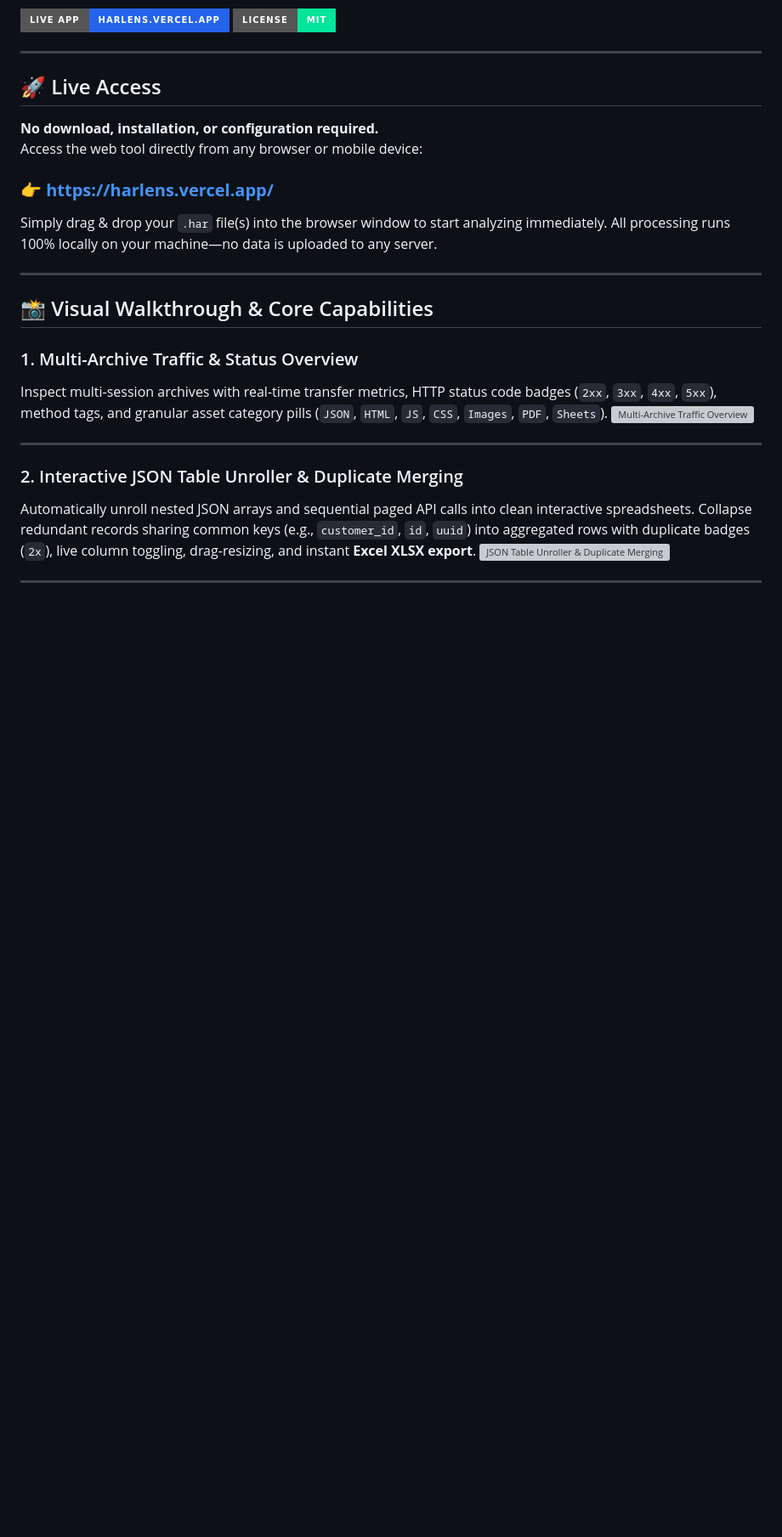
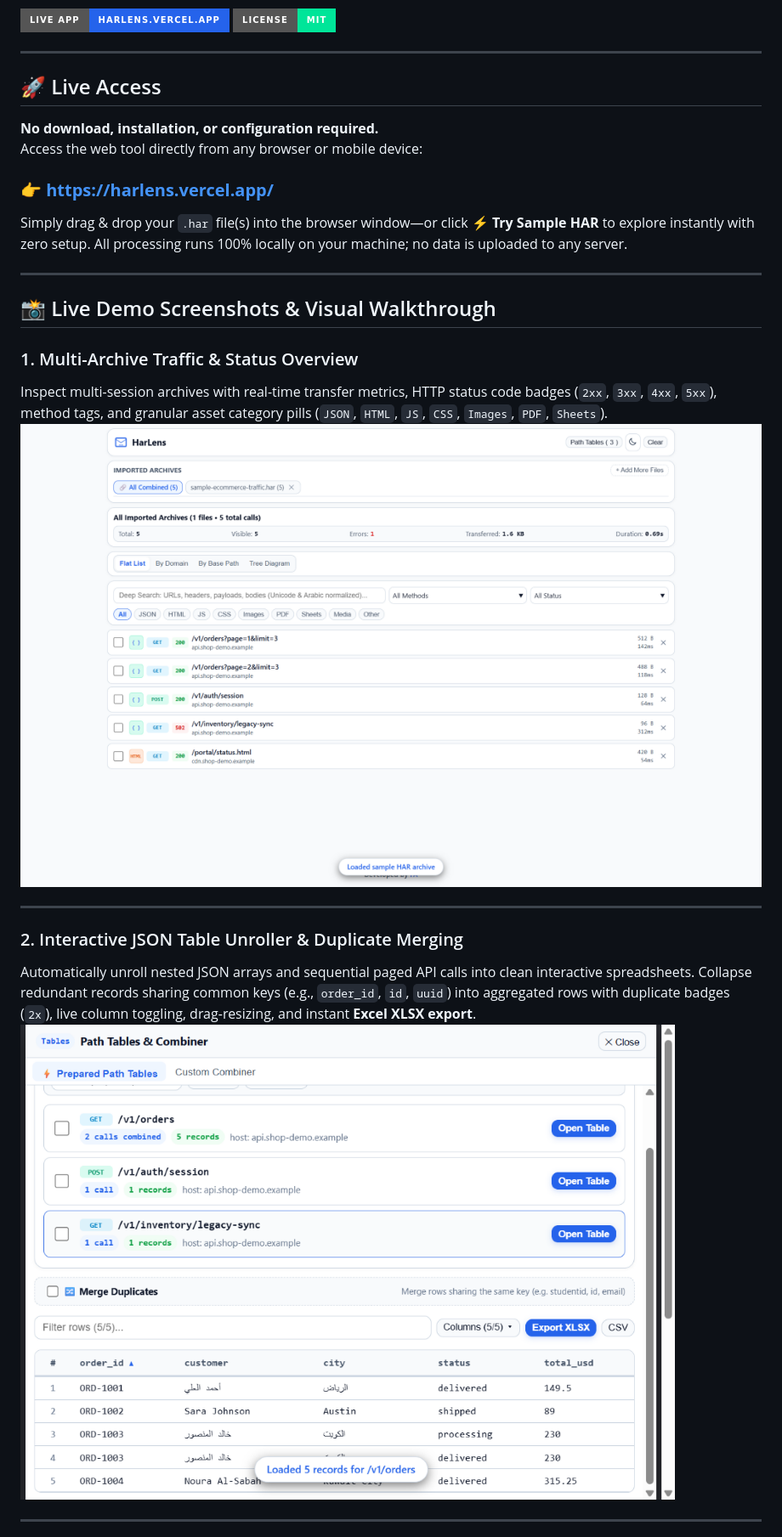
Before and after one commit to FAYSAL-Q8/harlens, a Markdown page: README.md, the part around one of its changes. Shown at 85% size. Drawn GitHub-style; pictures changed too: assets/screenshots/demo-json-table-unroller.png (added), assets/screenshots/demo-traffic-overview.png (added); badges without logos; blank space fills up the shorter version; grey boxes are pictures that could not be loaded.

Commit message:
feat: add one-click sample HAR demo, OG social card, live screenshots, and cache/SEO fixes

```diff
--- a/README.md
+++ b/README.md
@@ -15,21 +15,21 @@ Access the web tool directly from any browser or mobile device:
 
 ### 👉 **[https://harlens.vercel.app/](https://harlens.vercel.app/)**
 
-Simply drag & drop your `.har` file(s) into the browser window to start analyzing immediately. All processing runs 100% locally on your machine—no data is uploaded to any server.
+Simply drag & drop your `.har` file(s) into the browser window—or click **⚡ Try Sample HAR** to explore instantly with zero setup. All processing runs 100% locally on your machine; no data is uploaded to any server.
 
 ---
 
-## 📸 Visual Walkthrough & Core Capabilities
+## 📸 Live Demo Screenshots & Visual Walkthrough
 
 ### 1. Multi-Archive Traffic & Status Overview
 Inspect multi-session archives with real-time transfer metrics, HTTP status code badges (`2xx`, `3xx`, `4xx`, `5xx`), method tags, and granular asset category pills (`JSON`, `HTML`, `JS`, `CSS`, `Images`, `PDF`, `Sheets`).
-![Multi-Archive Traffic Overview](assets/screenshots/01-traffic-overview.svg)
+![Multi-Archive Traffic Overview](assets/screenshots/demo-traffic-overview.png)
 
 ---
 
 ### 2. Interactive JSON Table Unroller & Duplicate Merging
-Automatically unroll nested JSON arrays and sequential paged API calls into clean interactive spreadsheets. Collapse redundant records sharing common keys (e.g., `customer_id`, `id`, `uuid`) into aggregated rows with duplicate badges (`2x`), live column toggling, drag-resizing, and instant **Excel XLSX export**.
-![JSON Table Unroller & Duplicate Merging](assets/screenshots/02-json-table-unroller.svg)
+Automatically unroll nested JSON arrays and sequential paged API calls into clean interactive spreadsheets. Collapse redundant records sharing common keys (e.g., `order_id`, `id`, `uuid`) into aggregated rows with duplicate badges (`2x`), live column toggling, drag-resizing, and instant **Excel XLSX export**.
+![JSON Table Unroller & Duplicate Merging](assets/screenshots/demo-json-table-unroller.png)
 
 ---
 
```
Also changed, not shown: other parts of README.md (+4 -4 lines), assets/og-preview.png (added), assets/screenshots/demo-detail-inspector.png (added), assets/screenshots/demo-tree-diagram.png (added), 4 other files.
